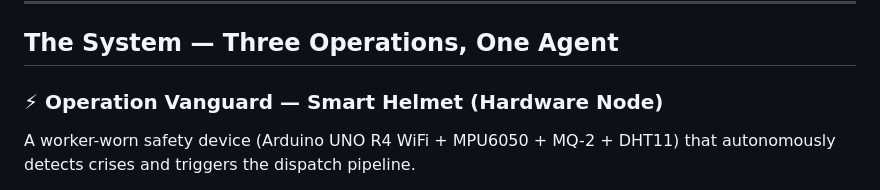
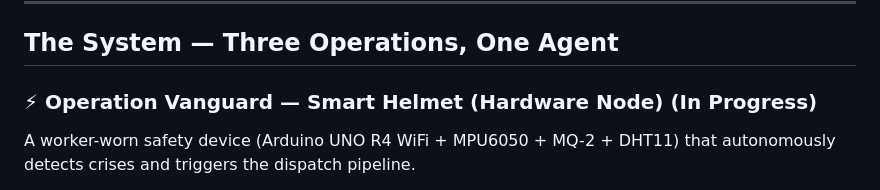
Before and after one commit to ArgusGuard-Sathyabama-Hackathon/MAIN, a Markdown page: README.md, the part around the change. Drawn GitHub-style.

```diff
--- a/README.md
+++ b/README.md
@@ -34,7 +34,7 @@ The two bottlenecks are simple but catastrophic:
 
 ## The System — Three Operations, One Agent
 
-### ⚡ Operation Vanguard — Smart Helmet (Hardware Node)
+### ⚡ Operation Vanguard — Smart Helmet (Hardware Node) (In Progress)
 A worker-worn safety device (Arduino UNO R4 WiFi + MPU6050 + MQ-2 + DHT11) that autonomously detects crises and triggers the dispatch pipeline.
 
 - **Fall Detection:** If G-force exceeds threshold → instantly fires an alert.
```
